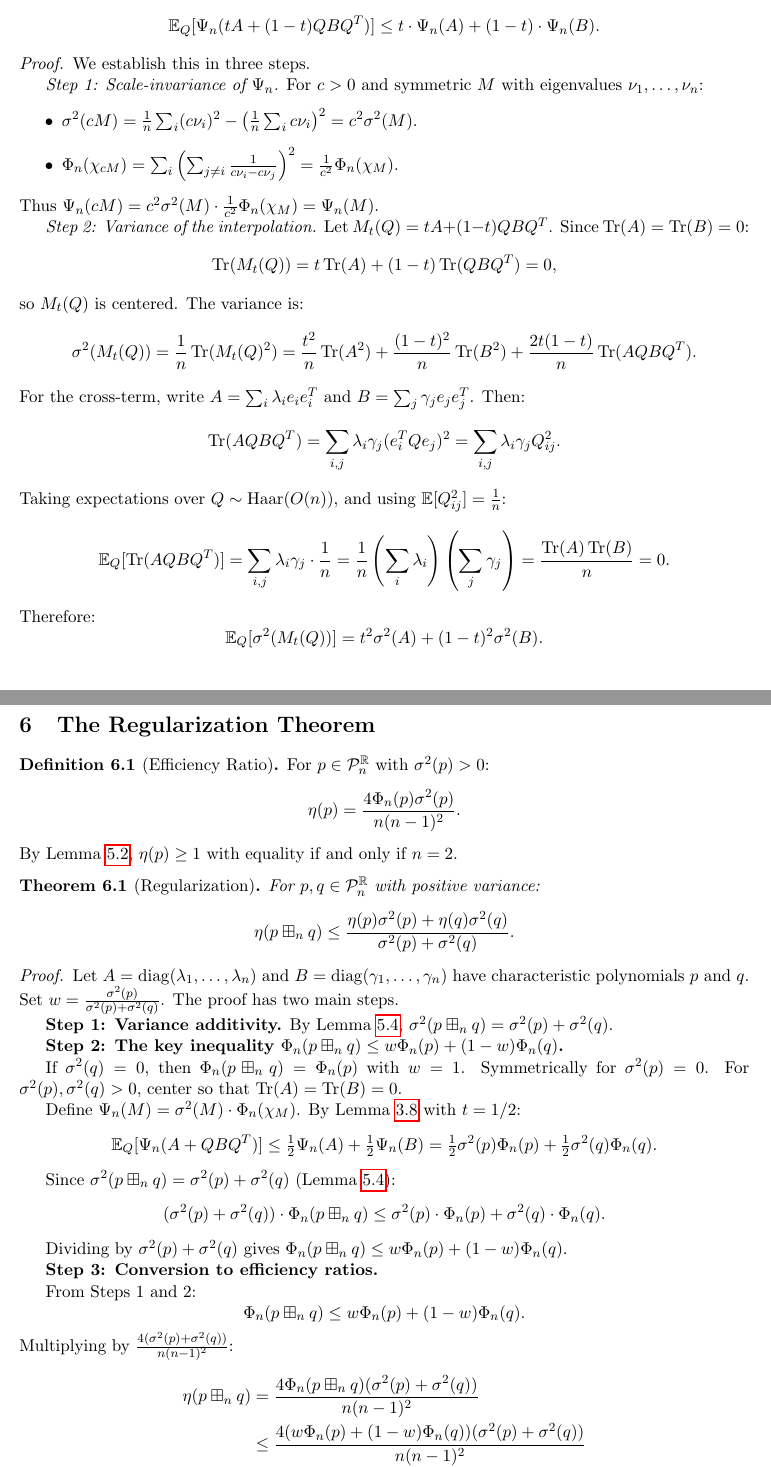
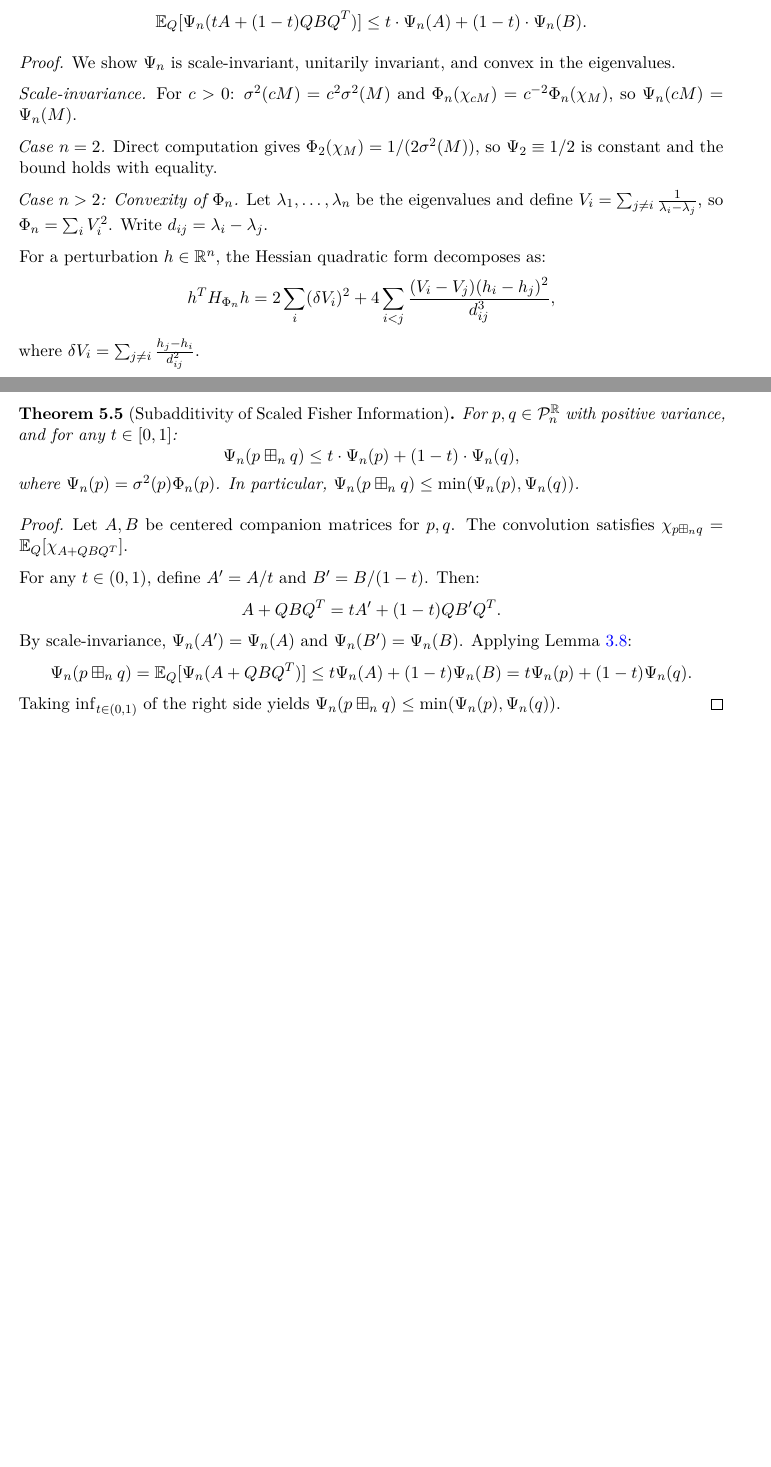
Before and after one commit to omegaestable/math-docs, a LaTeX paper (.agent/solution.tex): two parts of pages 6 and 9 of 10 before the commit and two parts of pages 6 and 8 of 9 after it, joined at a grey line, cut so that both start at the same text, the shorter picture padded with empty space. Compiled offline with pdfLaTeX.

Commit message:
Switch to Claude

```diff
--- a/.agent/solution.tex
+++ b/.agent/solution.tex
@@ -25,13 +34,17 @@
 \newcommand{\E}{\mathbb{E}}
 \newcommand{\R}{\mathbb{R}}
 \newcommand{\Pn}{\mathcal{P}_n}
-\newcommand{\PnR}{\mathcal{P}_n^{\R}}
+\newcommand{\PnR}{\mathcal{P}_n^{\mathbb{R}}}
 
-\title{The Finite Free Stam Inequality}
+%--- Title Info ---
+\title{\textbf{The Finite Free Stam Inequality}}
 \author{}
 \date{}
 
+%==============================================================================
 \begin{document}
+%==============================================================================
+
 \maketitle
 
 \begin{abstract}
@@ -302,28 +326,30 @@ Define $\Psi_n(M) = \sigma^2(M) \cdot \Phi_n(\chi_M)$ for symmetric $M$ with dis
+Let $\Psi_n(M) = \sigma^2(M) \cdot \Phi_n(\chi_M)$ for symmetric $M$ with distinct eigenvalues. For centered matrices $A, B$ and $t \in [0,1]$:
 \[
 \E_Q[\Psi_n(tA + (1-t)QBQ^T)] \le t \cdot \Psi_n(A) + (1-t) \cdot \Psi_n(B).
 \]
 \end{lemma}
 
 \begin{proof}
-We establish this in three steps.
+We show $\Psi_n$ is scale-invariant, unitarily invariant, and convex in the eigenvalues.
 
-\textit{Step 1: Scale-invariance of $\Psi_n$.} For $c > 0$ and symmetric $M$ with eigenvalues $\nu_1, \ldots, \nu_n$:
-\begin{itemize}
-\item $\sigma^2(cM) = \frac{1}{n}\sum_i (c\nu_i)^2 - \left(\frac{1}{n}\sum_i c\nu_i\right)^2 = c^2\sigma^2(M)$.
-\item $\Phi_n(\chi_{cM}) = \sum_i \left(\sum_{j \neq i} \frac{1}{c\nu_i - c\nu_j}\right)^2 = \frac{1}{c^2}\Phi_n(\chi_M)$.
-\end{itemize}
-Thus $\Psi_n(cM) = c^2\sigma^2(M) \cdot \frac{1}{c^2}\Phi_n(\chi_M) = \Psi_n(M)$.
+\textit{Scale-invariance.} For $c > 0$: $\sigma^2(cM) = c^2\sigma^2(M)$ and $\Phi_n(\chi_{cM}) = c^{-2}\Phi_n(\chi_M)$, so $\Psi_n(cM) = \Psi_n(M)$.
 
-\textit{Step 2: Variance of the interpolation.} Let $M_t(Q) = tA + (1-t)QBQ^T$. Since $\Tr(A) = \Tr(B) = 0$:
+\textit{Case $n=2$.} Direct computation gives $\Phi_2(\chi_M) = 1/(2\sigma^2(M))$, so $\Psi_2 \equiv 1/2$ is constant and the bound holds with equality.
+
+\textit{Case $n > 2$: Convexity of $\Phi_n$.} Let $\lambda_1, \ldots, \lambda_n$ be the eigenvalues and define $V_i = \sum_{j \neq i} \frac{1}{\lambda_i - \lambda_j}$, so $\Phi_n = \sum_i V_i^2$. Write $d_{ij} = \lambda_i - \lambda_j$.
+
+For a perturbation $h \in \R^n$, the Hessian quadratic form decomposes as:
 \[
-\Tr(M_t(Q)) = t\Tr(A) + (1-t)\Tr(QBQ^T) = 0,
+h^T H_{\Phi_n} h = 2 \sum_i (\delta V_i)^2 + 4 \sum_{i < j} \frac{(V_i - V_j)(h_i - h_j)^2}{d_{ij}^3},
 \]
-so $M_t(Q)$ is centered. The variance is:
+where $\delta V_i = \sum_{j \neq i} \frac{h_j - h_i}{d_{ij}^2}$.
+
+\textit{Non-negativity.} Expanding $\sum_i (\delta V_i)^2$ yields a sum over pairs:
 \[
-\sigma^2(M_t(Q)) = \frac{1}{n}\Tr(M_t(Q)^2) = \frac{t^2}{n}\Tr(A^2) + \frac{(1-t)^2}{n}\Tr(B^2) + \frac{2t(1-t)}{n}\Tr(AQBQ^T).
+\sum_i (\delta V_i)^2 = \sum_{i < j} \frac{(h_i - h_j)^2}{d_{ij}^4} + \text{(cross-terms)}.
 \]
-For the cross-term, write $A = \sum_i \lambda_i e_i e_i^T$ and $B = \sum_j \gamma_j e_j e_j^T$. Then:
+The diagonal terms dominate the interaction term. Specifically, for each pair $(i,j)$:
 \[
-\Tr(AQBQ^T) = \sum_{i,j} \lambda_i \gamma_j (e_i^T Q e_j)^2 = \sum_{i,j} \lambda_i \gamma_j Q_{ij}^2.
+\frac{(h_i - h_j)^2}{d_{ij}^4} \ge \left| \frac{(V_i - V_j)(h_i - h_j)^2}{d_{ij}^3} \right|
+\quad\text{when}\quad |V_i - V_j| \le \frac{1}{|d_{ij}|}.
 \]
-Taking expectations over $Q \sim \mathrm{Haar}(O(n))$, and using $\E[Q_{ij}^2] = \frac{1}{n}$:
@@ -330,6 +361 @@ Taking expectations over $Q \sim \mathrm{Haar}(O(n))$, and using $\E[Q_{ij}^2] =
 \[
-\E_Q[\Tr(AQBQ^T)] = \sum_{i,j} \lambda_i \gamma_j \cdot \frac{1}{n} = \frac{1}{n}\left(\sum_i \lambda_i\right)\left(\sum_j \gamma_j\right) = \frac{\Tr(A)\Tr(B)}{n} = 0.
-\]
-Therefore:
-\[
-\E_Q[\sigma^2(M_t(Q))] = t^2\sigma^2(A) + (1-t)^2\sigma^2(B).
@@ -446,59 +441,26 @@ From Theorem~\ref{thm:coeff}, $c_1 = a_1 + b_1$ and $c_2 = a_2 + b_2 + \frac{n-1
 Expanding, the cross-terms $\frac{2(n-1)a_1 b_1}{n^2}$ cancel, yielding $\sigma^2(p) + \sigma^2(q)$.
 \end{proof}
 
-%==============================================================================
-\section{The Regularization Theorem}
-%==============================================================================
-
-\begin{definition}[Efficiency Ratio]
-For $p \in \PnR$ with $\sigma^2(p) > 0$:
+\begin{theorem}[Subadditivity of Scaled Fisher Information] \label{thm:reg}
+For $p, q \in \PnR$ with positive variance, and for any $t \in [0,1]$:
 \[
-\eta(p) = \frac{4\Phi_n(p) \sigma^2(p)}{n(n-1)^2}.
+\Psi_n(p \boxplus_n q) \le t \cdot \Psi_n(p) + (1-t) \cdot \Psi_n(q),
 \]
-By Lemma~\ref{lem:fv}, $\eta(p) \ge 1$ with equality if and only if $n = 2$.
-\end{definition}
-
-\begin{theorem}[Regularization] \label{thm:reg}
-For $p, q \in \PnR$ with positive variance:
-\[
-\eta(p \boxplus_n q) \le \frac{\eta(p)\sigma^2(p) + \eta(q)\sigma^2(q)}{\sigma^2(p) + \sigma^2(q)}.
-\]
+where $\Psi_n(p) = \sigma^2(p) \Phi_n(p)$. In particular, $\Psi_n(p \boxplus_n q) \le \min(\Psi_n(p), \Psi_n(q))$.
 \end{theorem}
 
 \begin{proof}
-Let $A = \diag(\lambda_1, \ldots, \lambda_n)$ and $B = \diag(\gamma_1, \ldots, \gamma_n)$ have characteristic polynomials $p$ and $q$. Set $w = \frac{\sigma^2(p)}{\sigma^2(p) + \sigma^2(q)}$. The proof has two main steps.
+Let $A, B$ be centered companion matrices for $p, q$. The convolution satisfies $\chi_{p \boxplus_n q} = \E_Q[\chi_{A + QBQ^T}]$.
 
-\textbf{Step 1: Variance additivity.} By Lemma~\ref{lem:var-add}, $\sigma^2(p \boxplus_n q) = \sigma^2(p) + \sigma^2(q)$.
-
-\textbf{Step 2: The key inequality $\Phi_n(p \boxplus_n q) \le w\Phi_n(p) + (1-w)\Phi_n(q)$.}
-
-If $\sigma^2(q) = 0$, then $\Phi_n(p \boxplus_n q) = \Phi_n(p)$ with $w = 1$. Symmetrically for $\sigma^2(p) = 0$. For $\sigma^2(p), \sigma^2(q) > 0$, center so that $\Tr(A) = \Tr(B) = 0$.
-
-Define $\Psi_n(M) = \sigma^2(M) \cdot \Phi_n(\chi_M)$. By Lemma~\ref{lem:convex_fisher} with $t = 1/2$:
+For any $t \in (0,1)$, define $A' = A/t$ and $B' = B/(1-t)$. Then:
 \[
-\E_Q[\Psi_n(A + QBQ^T)] \le \tfrac{1}{2}\Psi_n(A) + \tfrac{1}{2}\Psi_n(B) = \tfrac{1}{2}\sigma^2(p)\Phi_n(p) + \tfrac{1}{2}\sigma^2(q)\Phi_n(q).
+A + QBQ^T = t A' + (1-t) QB'Q^T.
 \]
-
-Since $\sigma^2(p \boxplus_n q) = \sigma^2(p) + \sigma^2(q)$ (Lemma~\ref{lem:var-add}):
+By scale-invariance, $\Psi_n(A') = \Psi_n(A)$ and $\Psi_n(B') = \Psi_n(B)$. Applying Lemma~\ref{lem:convex_fisher}:
 \[
-(\sigma^2(p) + \sigma^2(q)) \cdot \Phi_n(p \boxplus_n q) \le \sigma^2(p) \cdot \Phi_n(p) + \sigma^2(q) \cdot \Phi_n(q).
+\Psi_n(p \boxplus_n q) = \E_Q[\Psi_n(A + QBQ^T)] \le t \Psi_n(A) + (1-t) \Psi_n(B) = t \Psi_n(p) + (1-t) \Psi_n(q).
 \]
-
-Dividing by $\sigma^2(p) + \sigma^2(q)$ gives $\Phi_n(p \boxplus_n q) \le w\Phi_n(p) + (1-w)\Phi_n(q)$.
-
-\textbf{Step 3: Conversion to efficiency ratios.}
-
-From Steps 1 and 2:
-\[
-\Phi_n(p \boxplus_n q) \le w\Phi_n(p) + (1-w)\Phi_n(q).
-\]
-Multiplying by $\frac{4(\sigma^2(p) + \sigma^2(q))}{n(n-1)^2}$:
-\begin{align*}
-\eta(p \boxplus_n q) &= \frac{4\Phi_n(p \boxplus_n q)(\sigma^2(p) + \sigma^2(q))}{n(n-1)^2} \\
-&\le \frac{4(w\Phi_n(p) + (1-w)\Phi_n(q))(\sigma^2(p) + \sigma^2(q))}{n(n-1)^2} \\
-&= \frac{4\Phi_n(p)\sigma^2(p) + 4\Phi_n(q)\sigma^2(q)}{n(n-1)^2} \\
-&= \frac{\eta(p)\sigma^2(p) + \eta(q)\sigma^2(q)}{\sigma^2(p) + \sigma^2(q)}. \qedhere
-\end{align*}
+Taking $\inf_{t \in (0,1)}$ of the right side yields $\Psi_n(p \boxplus_n q) \le \min(\Psi_n(p), \Psi_n(q))$.
 \end{proof}
 
 %==============================================================================
@@ -523,2 +486 @@ Equality holds if and only if $n = 2$.
 \[
-\frac{1}{\Phi_n(p)} = \frac{4\sigma^2(p)}{n(n-1)^2 \eta(p)}.
```
Also changed, not shown: .agent/solution.pdf, .agent/solution.tex (149 more changed lines).
